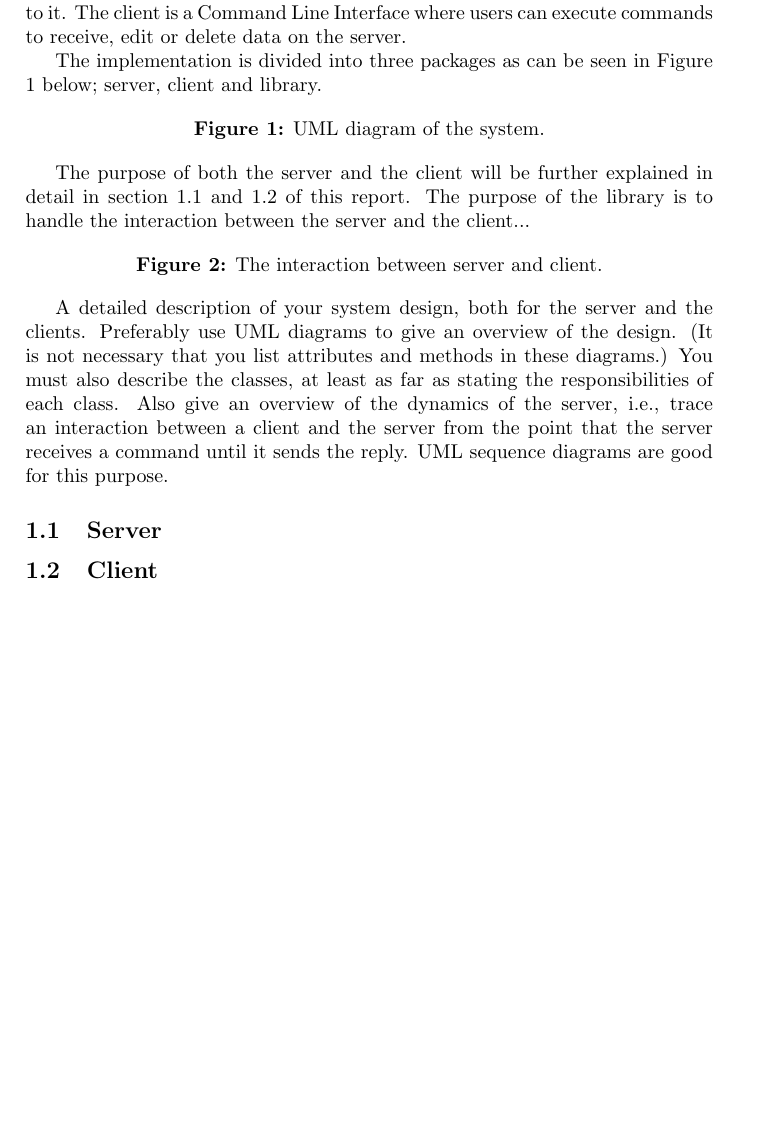
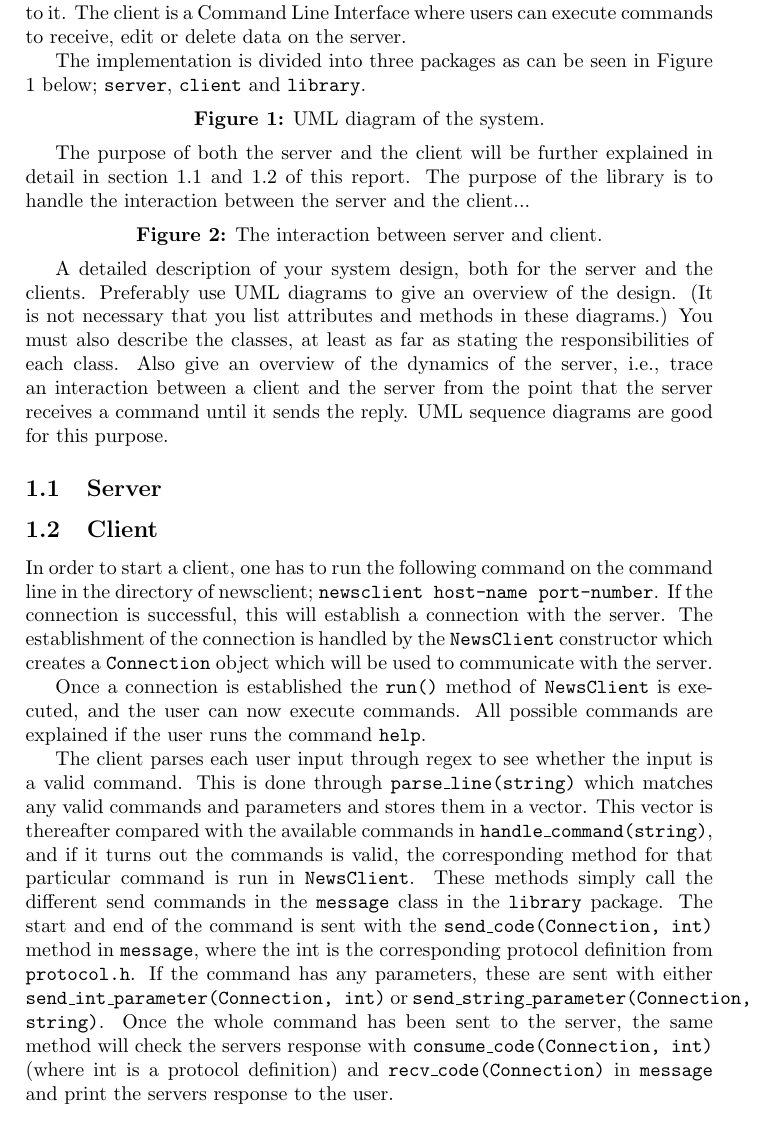
Before and after one commit to OskarJermakowicz/EDA031-Project, a LaTeX document (report/report.tex): part of page 2 of 2 before the commit and part of page 2 of 3 after it, cut so that both start at the same text, the shorter picture padded with empty space. Compiled offline with pdfLaTeX.

Commit message:
Started writing the client section of report

```diff
--- a/report/report.tex
+++ b/report/report.tex
@@ -22,7 +22,7 @@
 \section{System description}
 The application is a simple implementation of a news system where newsgroups and articles are stored on a server which communicates with clients that connect to it. The client is a Command Line Interface where users can execute commands to receive, edit or delete data on the server.
 
-The implementation is divided into three packages as can be seen in Figure 1 below; server, client and library.
+The implementation is divided into three packages as can be seen in Figure 1 below; \texttt{server}, \texttt{client} and \texttt{library}.
 
 \begin{center}
 % TODO: insert UML diagram
@@ -48,6 +48,12 @@ reply. UML sequence diagrams are good for this purpose.
 \subsection{Server}
 
 \subsection{Client}
+In order to start a client, one has to run the following command on the command line in the directory of newsclient; \texttt{newsclient host-name port-number}. If the connection is successful, this will establish a connection with the server. The establishment of the connection is handled by the \texttt{NewsClient} constructor which creates a \texttt{Connection} object which will be used to communicate with the server.
+
+Once a connection is established the \texttt{run()} method of \texttt{NewsClient} is executed, and the user can now execute commands. All possible commands are explained if the user runs the command \texttt{help}.
+
+The client parses each user input through regex to see whether the input is a valid command. This is done through \texttt{parse\_line(string)} which matches any valid commands and parameters and stores them in a vector. This vector is thereafter compared with the available commands in \texttt{handle\_command(string)}, and if it turns out the commands is valid, the corresponding method for that particular command is run in \texttt{NewsClient}. These methods simply call the different send commands in the \texttt{message} class in the \texttt{library} package. The start and end of the command is sent with the \texttt{send\_code(Connection, int)} method in \texttt{message}, where the int is the corresponding protocol definition from \texttt{protocol.h}. If the command has any parameters, these are sent with either \texttt{send\_int\_parameter(Connection, int)} or \texttt{send\_string\_parameter(Connection, string)}. Once the whole command has been sent to the server, the same method will check the servers response with \texttt{consume\_code(Connection, int)} (where int is a protocol definition) and \texttt{recv\_code(Connection)} in \texttt{message} and print the servers response to the user.
+
 
 \section{Conclusion}
 
```
